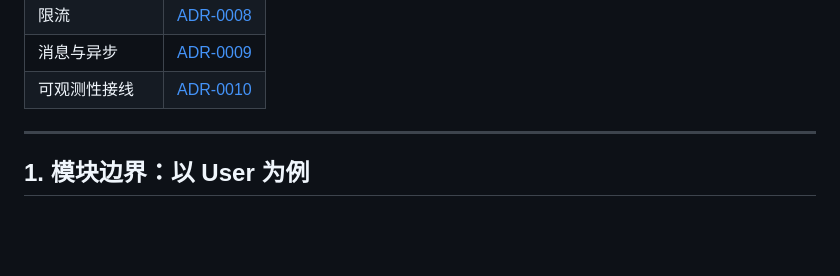
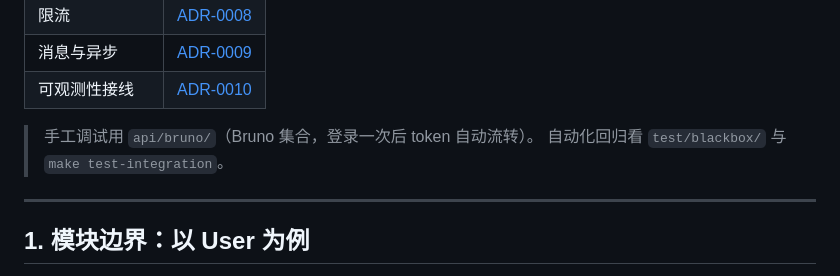
Before and after one commit to namezzy/goscaffoldforlevi, a Markdown page: docs/architecture.md, the part around the change. Rendered like a GitHub page; blank space fills up the shorter version.

```diff
--- a/docs/architecture.md
+++ b/docs/architecture.md
@@ -16,6 +16,9 @@
 | 限流 | [ADR-0008](./adr/0008-rate-limiting.md) |
 | 消息与异步 | [ADR-0009](./adr/0009-messaging.md) |
 | 可观测性接线 | [ADR-0010](./adr/0010-observability.md) |
+
+> 手工调试用 `api/bruno/`（Bruno 集合，登录一次后 token 自动流转）。
+> 自动化回归看 `test/blackbox/` 与 `make test-integration`。
 
 ---
 
```
Also changed, not shown: STATE.md (+47 -0 lines), api/bruno/README.md (added, +88 -0 lines).
